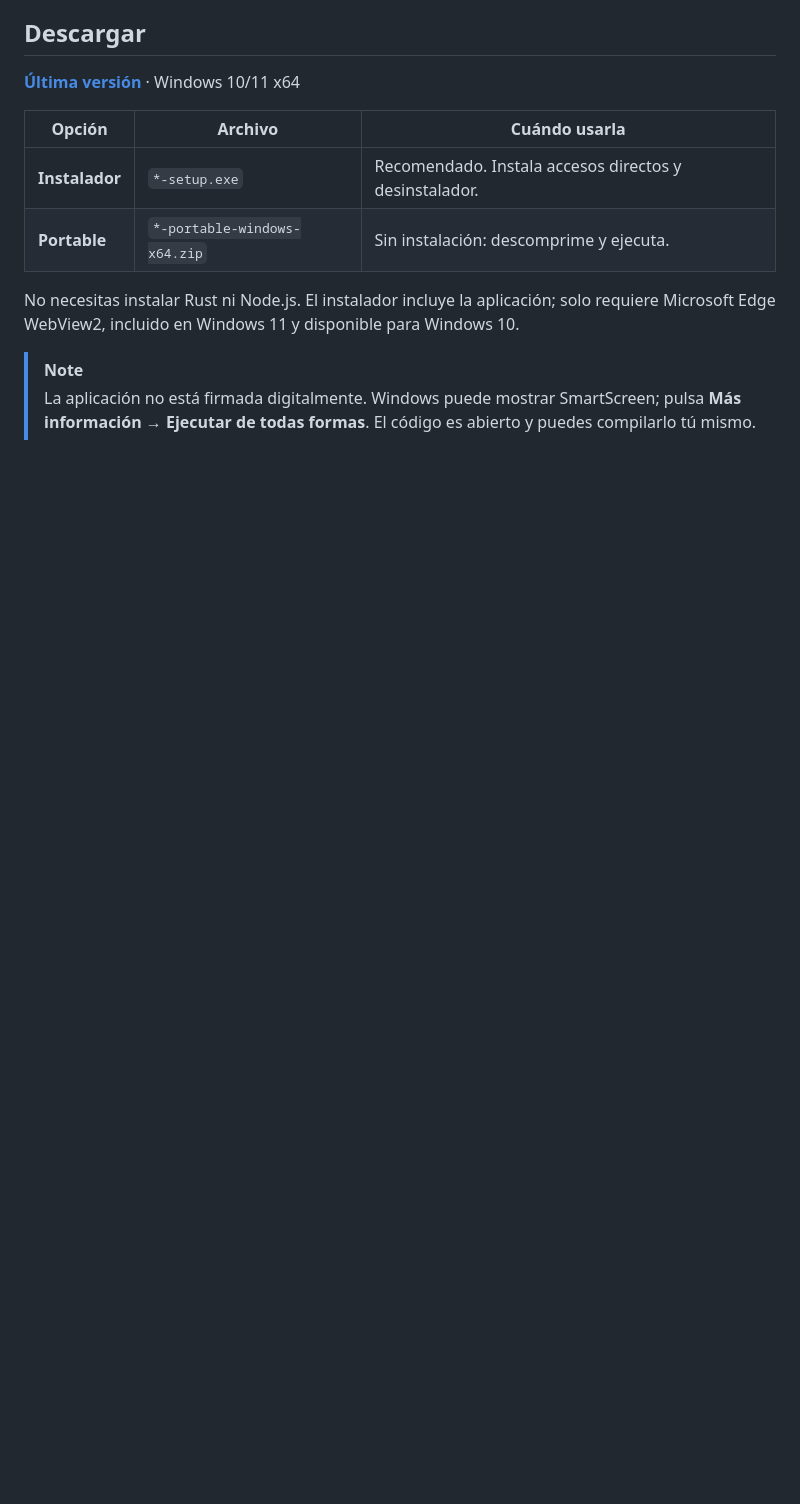
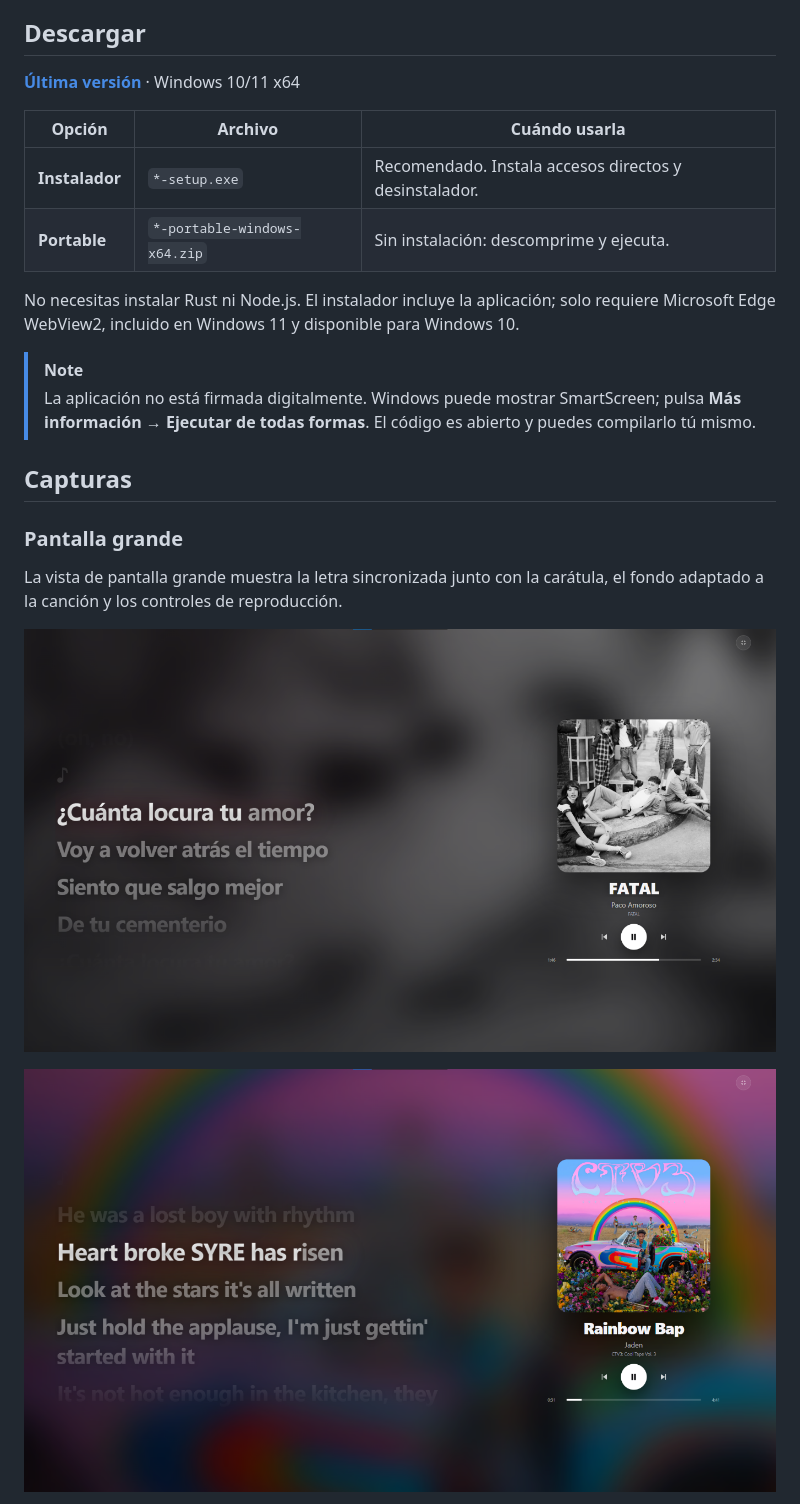
Before and after one commit to Jesusghdev/ytmusic-app, a Markdown page: README.md, the part around one of its changes. Rendered like a GitHub page; pictures changed too: docs/screenshots/fullscreen-fatal.png (added), docs/screenshots/fullscreen-rainbow-bap.png (added); blank space fills up the shorter version.

Commit message:
Add fullscreen screenshots to README
Co-authored-by: Copilot <223556219+Copilot@users.noreply.github.com>

```diff
--- a/README.md
+++ b/README.md
@@ -59,3 +59,18 @@ No necesitas instalar Rust ni Node.js. El instalador incluye la aplicación; sol
 > [!NOTE]
 > La aplicación no está firmada digitalmente. Windows puede mostrar SmartScreen; pulsa **Más información → Ejecutar de todas formas**. El código es abierto y puedes compilarlo tú mismo.
 
+## Capturas
+
+### Pantalla grande
+
+La vista de pantalla grande muestra la letra sincronizada junto con la carátula,
+el fondo adaptado a la canción y los controles de reproducción.
+
+<p align="center">
+  <img src="docs/screenshots/fullscreen-fatal.png" alt="Pantalla grande mostrando la canción FATAL" width="100%" />
+</p>
+
+<p align="center">
+  <img src="docs/screenshots/fullscreen-rainbow-bap.png" alt="Pantalla grande mostrando la canción Rainbow Bap" width="100%" />
+</p>
+
```
Also changed, not shown: other parts of README.md (+4 -0 lines), docs/screenshots/fullscreen-un-millon.png (added).
